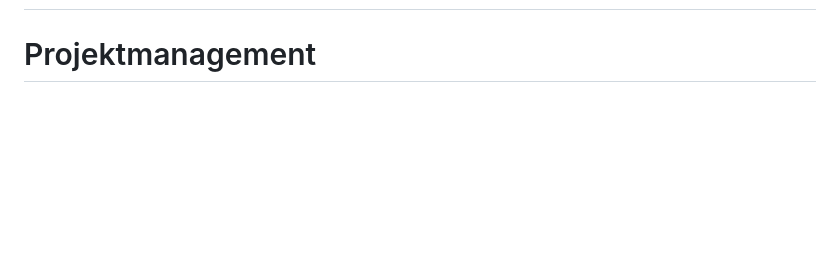
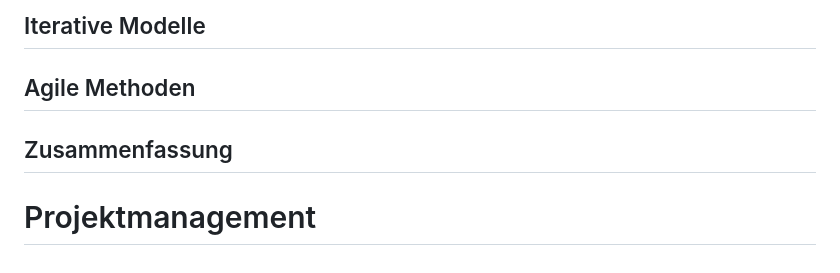
Before and after one commit to wieerwill/Informatik, a Markdown page: Softwaretechnik.md, the part around the change printed below. GitHub-like rendering; blank space fills up the shorter version.

```diff
--- a/Softwaretechnik.md
+++ b/Softwaretechnik.md
@@ -2274,3 +2395,10 @@ Schrittweise (iterative) Einführung
+## Iterative Modelle
+
+
+## Agile Methoden
+
+
+## Zusammenfassung
 
 
 # Projektmanagement
```
Also changed, not shown: other parts of Softwaretechnik.md (+121 -0 lines), Assets/Softwaretechnik1_VModell.png (added).
